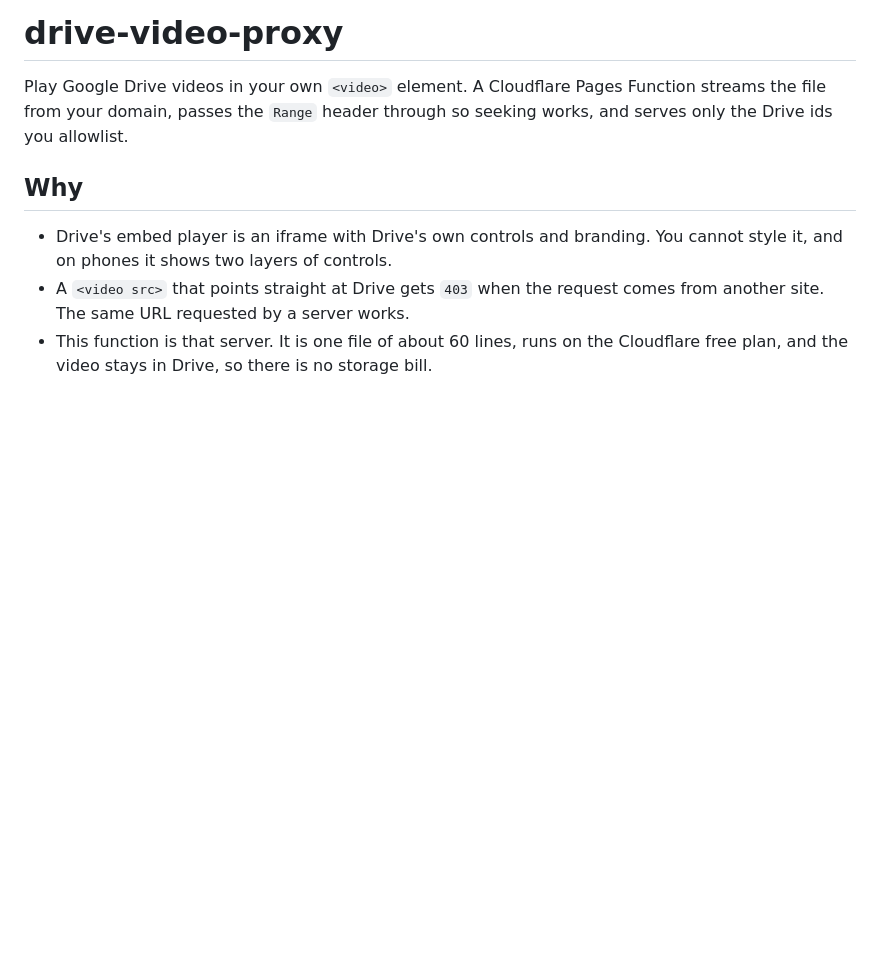
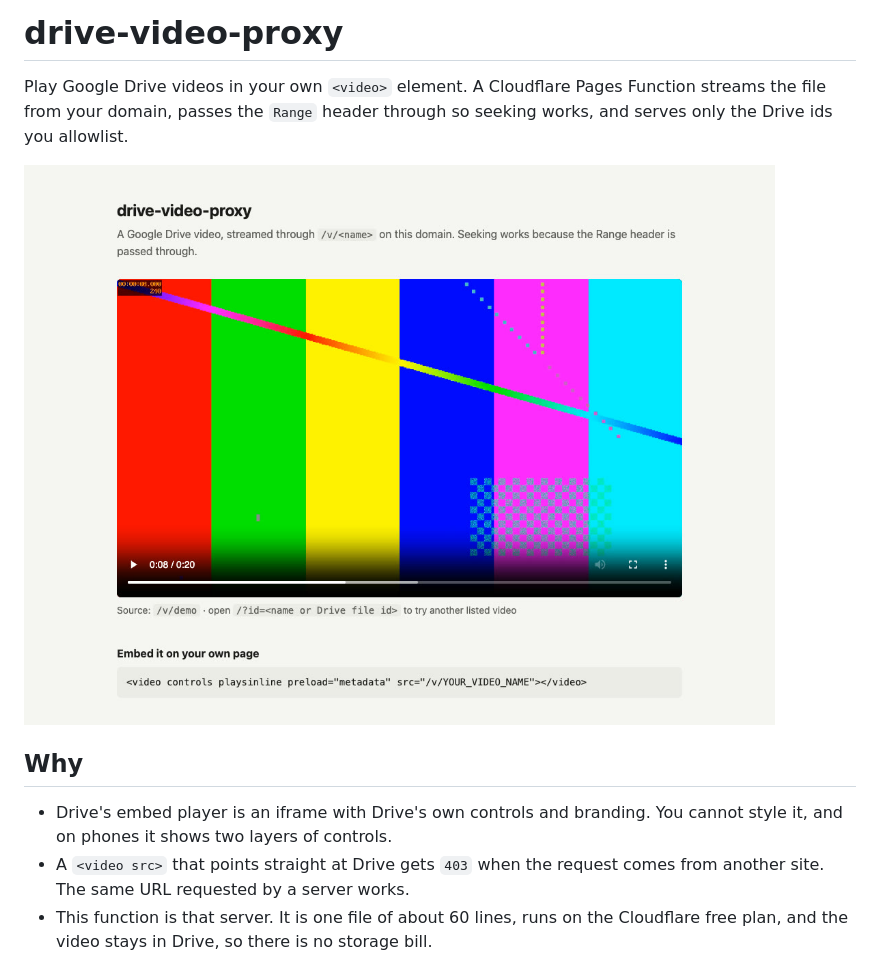
Before and after one commit to onder007/drive-video-proxy, a Markdown page: README.md, the part around the change. Drawn GitHub-style; pictures changed too: docs/example-page.jpg (added); blank space fills up the shorter version.

Commit message:
docs: add a screenshot of the example page to README

```diff
--- a/README.md
+++ b/README.md
@@ -1,6 +1,8 @@
 # drive-video-proxy
 
 Play Google Drive videos in your own `<video>` element. A Cloudflare Pages Function streams the file from your domain, passes the `Range` header through so seeking works, and serves only the Drive ids you allowlist.
+
+![The example page in public/index.html playing a Drive video through /v/demo, seeked to 0:08](docs/example-page.jpg)
 
 ## Why
 
```
